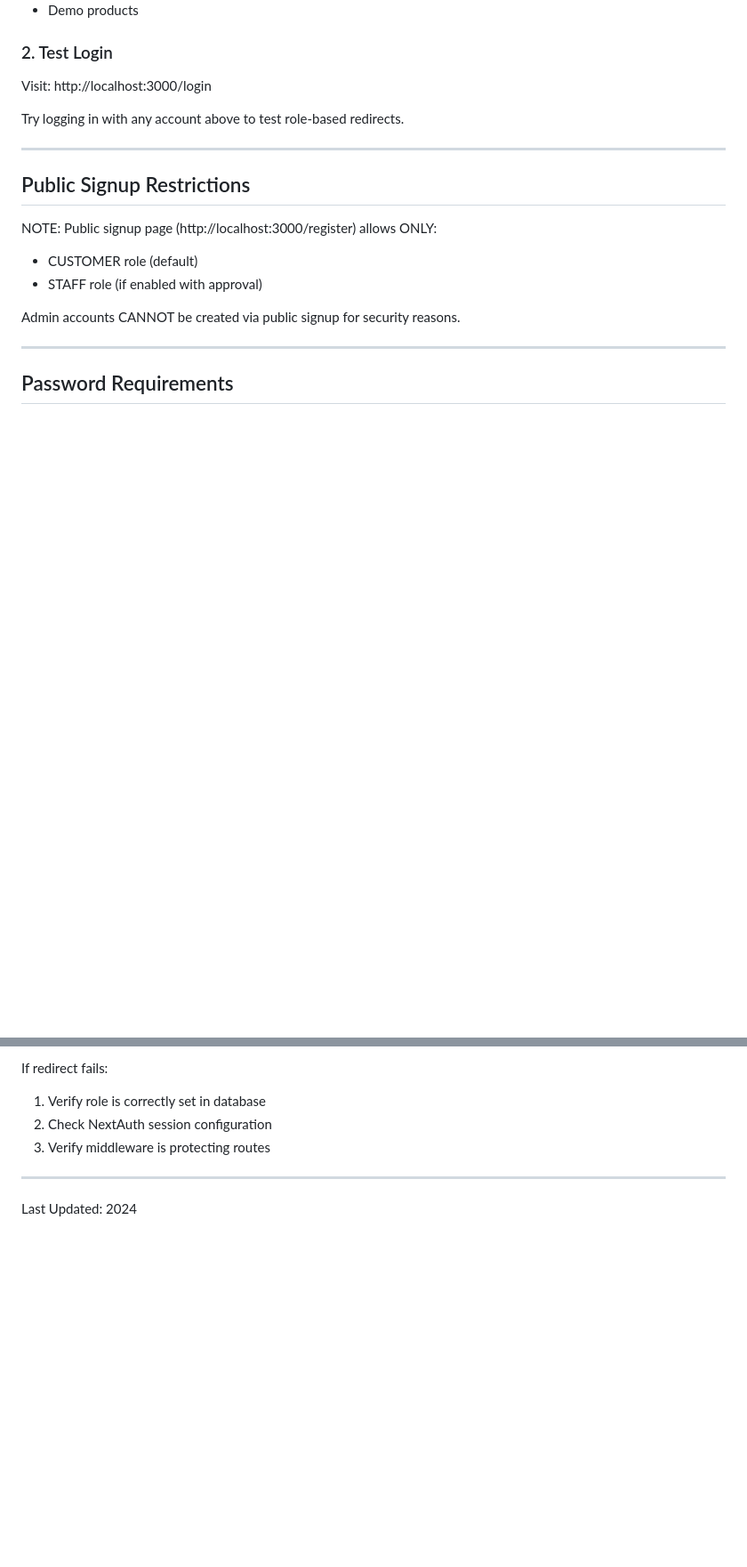
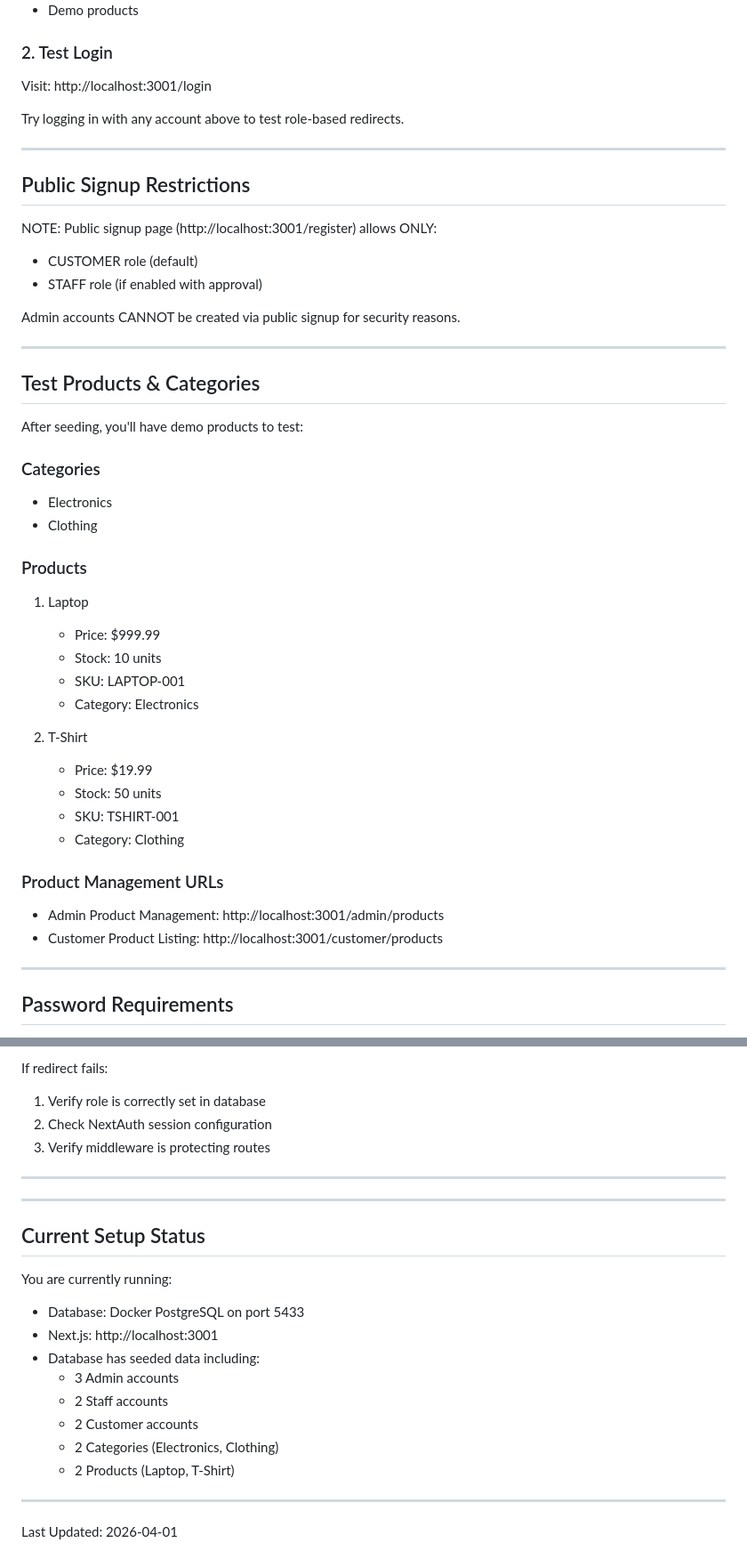
Before and after one commit to dinkar1708/storeflow-nextjs-postgres-flutter, a Markdown page: api-web/TEST_LOGIN.md, 2 parts joined by grey strips. Shown at 89% size. Drawn GitHub-style; blank space fills up the shorter version.

```diff
--- a/api-web/TEST_LOGIN.md
+++ b/api-web/TEST_LOGIN.md
@@ -101,7 +101,7 @@ This will create:
 
 ### 2. Test Login
 
-Visit: http://localhost:3000/login
+Visit: http://localhost:3001/login
 
 Try logging in with any account above to test role-based redirects.
 
@@ -109,11 +109,38 @@ Try logging in with any account above to test role-based redirects.
 
 ## Public Signup Restrictions
 
-NOTE: Public signup page (http://localhost:3000/register) allows ONLY:
+NOTE: Public signup page (http://localhost:3001/register) allows ONLY:
 - CUSTOMER role (default)
 - STAFF role (if enabled with approval)
 
 Admin accounts CANNOT be created via public signup for security reasons.
+
+---
+
+## Test Products & Categories
+
+After seeding, you'll have demo products to test:
+
+### Categories
+- Electronics
+- Clothing
+
+### Products
+1. Laptop
+   - Price: $999.99
+   - Stock: 10 units
+   - SKU: LAPTOP-001
+   - Category: Electronics
+
+2. T-Shirt
+   - Price: $19.99
+   - Stock: 50 units
+   - SKU: TSHIRT-001
+   - Category: Clothing
+
+### Product Management URLs
+- Admin Product Management: http://localhost:3001/admin/products
+- Customer Product Listing: http://localhost:3001/customer/products
 
 ---
 
@@ -176,4 +212,20 @@ If redirect fails:
 
 ---
 
-Last Updated: 2024
+---
+
+## Current Setup Status
+
+You are currently running:
+- Database: Docker PostgreSQL on port 5433
+- Next.js: http://localhost:3001
+- Database has seeded data including:
+  - 3 Admin accounts
+  - 2 Staff accounts
+  - 2 Customer accounts
+  - 2 Categories (Electronics, Clothing)
+  - 2 Products (Laptop, T-Shirt)
+
+---
+
+Last Updated: 2026-04-01
```
Also changed, not shown: other parts of api-web/TEST_LOGIN.md (+21 -12 lines).
